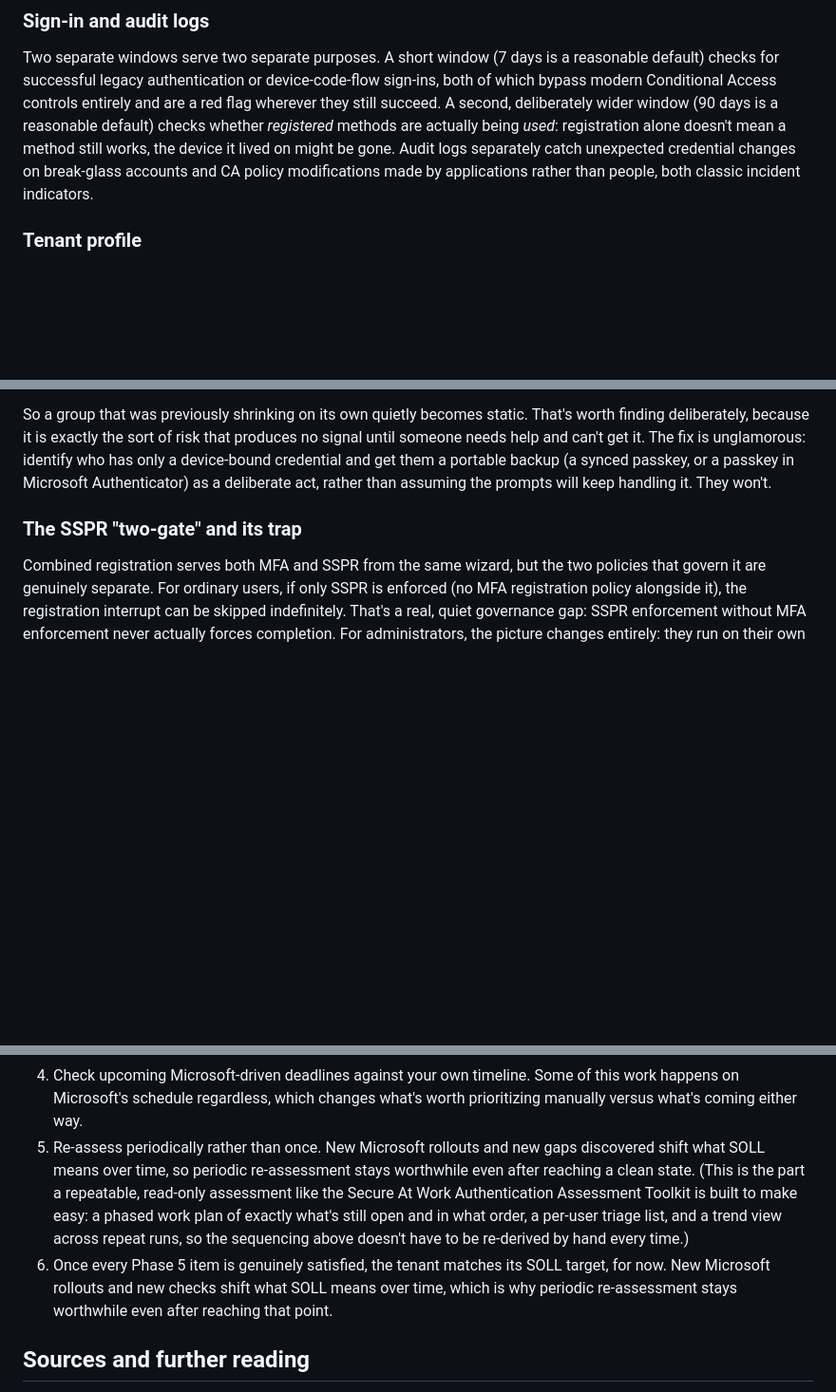
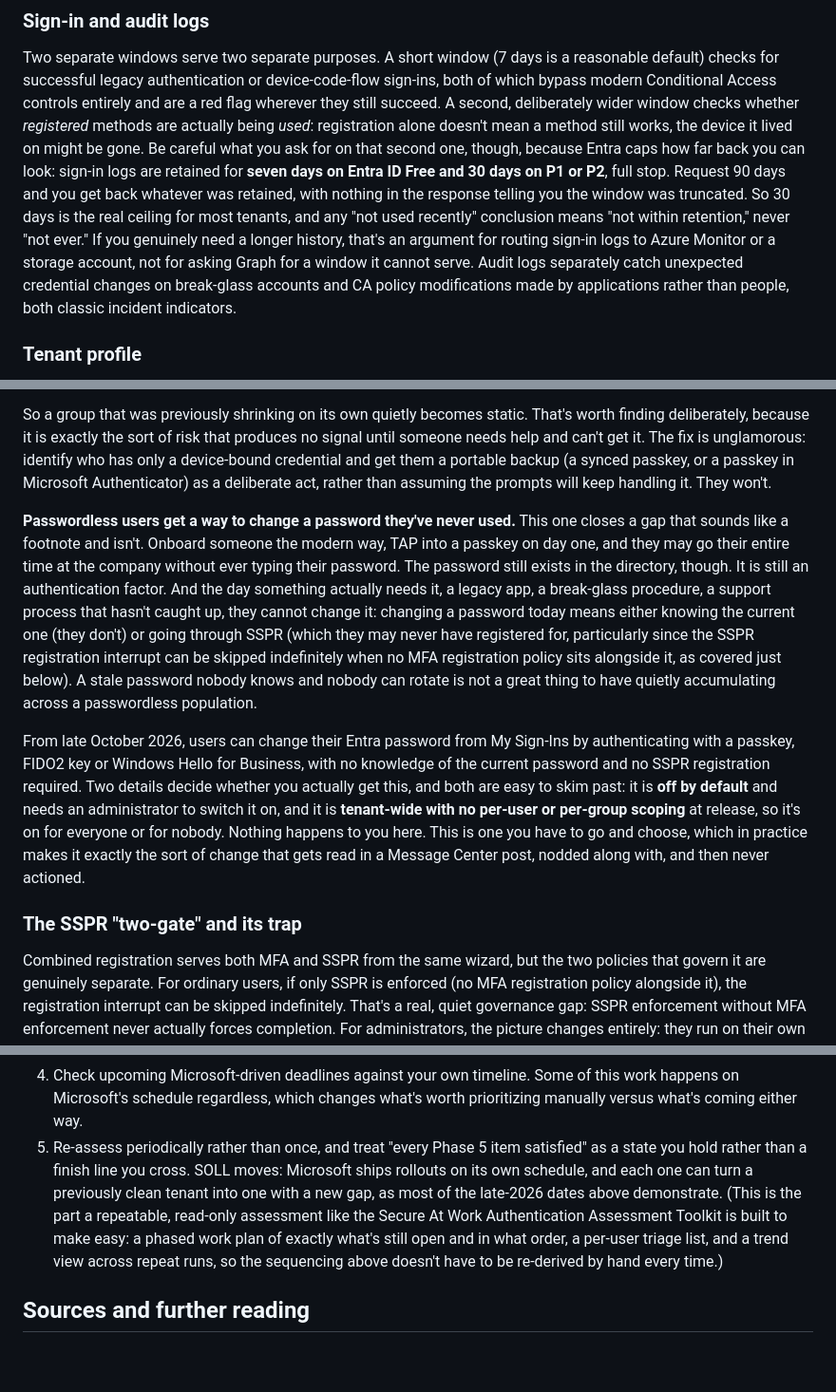
Before and after one commit to Secure-At-Work/saw-authentication-assessment-toolkit, a Markdown page: docs/blog-ist-to-soll-authentication.md, 3 parts joined by grey strips. Shown at 95% size. Drawn GitHub-style; blank space fills up the shorter version.

Commit message:
Blog: end-to-end review pass, five fixes
Read the whole post start to finish rather than grepping it. Four
problems plus the gap Kenneth asked about.

1. Recommended a 90-day sign-in log window in Part 1, while Part 2
   correctly explains Entra retains seven days on Free and 30 on P1/P2.
   The post contradicted itself and advised a window Graph cannot serve.
   Now states the ceiling where the advice is given, and points at Azure
   Monitor for anyone who genuinely needs longer history.

2. Called passkeyDynamicMigration "the one setting on this policy that
   doesn't exist on v1.0". There are three: system-preferred multifactor
   authentication and the reconfirmation interval are also beta-only,
   which is what the collector fix earlier today established.

3. Added MC1437671, passwordless password change in My Sign-Ins, which
   was already a timeline milestone in the toolkit but had never made it
   into the post. The angle that earns it a place: onboard someone TAP to
   passkey and they may never type their password, yet it still exists
   and they cannot change it without knowing it or having SSPR, which the
   post has already established they may have skipped forever. Off by
   default, tenant-wide only, so it's a choice rather than something that
   arrives.

4. Section heading and intro accordingly say three announced changes.

5. Closing workflow steps 5 and 6 repeated nearly the same sentence about
   SOLL shifting over time. Merged into one that makes the point better:
   a state you hold, not a finish line you cross.

```diff
--- a/docs/blog-ist-to-soll-authentication.md
+++ b/docs/blog-ist-to-soll-authentication.md
@@ -145,9 +145,15 @@ policy says.
 Two separate windows serve two separate purposes. A short window (7 days is a reasonable
 default) checks for successful legacy authentication or device-code-flow sign-ins, both of which
 bypass modern Conditional Access controls entirely and are a red flag wherever they still
-succeed. A second, deliberately wider window (90 days is a reasonable default) checks whether
-*registered* methods are actually being *used*: registration alone doesn't mean a method still
-works, the device it lived on might be gone. Audit logs separately catch unexpected credential
+succeed. A second, deliberately wider window checks whether *registered* methods are actually
+being *used*: registration alone doesn't mean a method still works, the device it lived on might
+be gone. Be careful what you ask for on that second one, though, because Entra caps how far back
+you can look: sign-in logs are retained for **seven days on Entra ID Free and 30 days on P1 or
+P2**, full stop. Request 90 days and you get back whatever was retained, with nothing in the
+response telling you the window was truncated. So 30 days is the real ceiling for most tenants,
+and any "not used recently" conclusion means "not within retention," never "not ever." If you
+genuinely need a longer history, that's an argument for routing sign-in logs to Azure Monitor or
+a storage account, not for asking Graph for a window it cannot serve. Audit logs separately catch unexpected credential
 changes on break-glass accounts and CA policy modifications made by applications rather than
 people, both classic incident indicators.
 
@@ -277,6 +284,26 @@ deliberately, because it is exactly the sort of risk that produces no signal unt
 help and can't get it. The fix is unglamorous: identify who has only a device-bound credential and
 get them a portable backup (a synced passkey, or a passkey in Microsoft Authenticator) as a
 deliberate act, rather than assuming the prompts will keep handling it. They won't.
+
+**Passwordless users get a way to change a password they've never used.** This one closes a gap
+that sounds like a footnote and isn't. Onboard someone the modern way, TAP into a passkey on day
+one, and they may go their entire time at the company without ever typing their password. The
+password still exists in the directory, though. It is still an authentication factor. And the day
+something actually needs it, a legacy app, a break-glass procedure, a support process that hasn't
+caught up, they cannot change it: changing a password today means either knowing the current one
+(they don't) or going through SSPR (which they may never have registered for, particularly since
+the SSPR registration interrupt can be skipped indefinitely when no MFA registration policy sits
+alongside it, as covered just below). A stale password nobody knows and nobody can rotate is not a
+great thing to have quietly accumulating across a passwordless population.
+
+From late October 2026, users can change their Entra password from My Sign-Ins by authenticating
+with a passkey, FIDO2 key or Windows Hello for Business, with no knowledge of the current password
+and no SSPR registration required. Two details decide whether you actually get this, and both are
+easy to skim past: it is **off by default** and needs an administrator to switch it on, and it is
+**tenant-wide with no per-user or per-group scoping** at release, so it's on for everyone or for
+nobody. Nothing happens to you here. This is one you have to go and choose, which in practice makes
+it exactly the sort of change that gets read in a Message Center post, nodded along with, and then
+never actioned.
 
 ### The SSPR "two-gate" and its trap
 
@@ -701,15 +730,13 @@ exists, and it's worth checking explicitly rather than assuming it's covered by
 4. Check upcoming Microsoft-driven deadlines against your own timeline. Some of this work happens
    on Microsoft's schedule regardless, which changes what's worth prioritizing manually versus
    what's coming either way.
-5. Re-assess periodically rather than once. New Microsoft rollouts and new gaps discovered shift
-   what SOLL means over time, so periodic re-assessment stays worthwhile even after reaching a
-   clean state. (This is the part a repeatable, read-only assessment like the Secure At Work
-   Authentication Assessment Toolkit is built to make easy: a phased work plan of exactly what's
-   still open and in what order, a per-user triage list, and a trend view across repeat runs, so
-   the sequencing above doesn't have to be re-derived by hand every time.)
-6. Once every Phase 5 item is genuinely satisfied, the tenant matches its SOLL target, for now.
-   New Microsoft rollouts and new checks shift what SOLL means over time, which is why periodic
-   re-assessment stays worthwhile even after reaching that point.
+5. Re-assess periodically rather than once, and treat "every Phase 5 item satisfied" as a state
+   you hold rather than a finish line you cross. SOLL moves: Microsoft ships rollouts on its own
+   schedule, and each one can turn a previously clean tenant into one with a new gap, as most of
+   the late-2026 dates above demonstrate. (This is the part a repeatable, read-only assessment
+   like the Secure At Work Authentication Assessment Toolkit is built to make easy: a phased work
+   plan of exactly what's still open and in what order, a per-user triage list, and a trend view
+   across repeat runs, so the sequencing above doesn't have to be re-derived by hand every time.)
 
 ## Sources and further reading
 
```
Also changed, not shown: other parts of docs/blog-ist-to-soll-authentication.md (+11 -7 lines).
